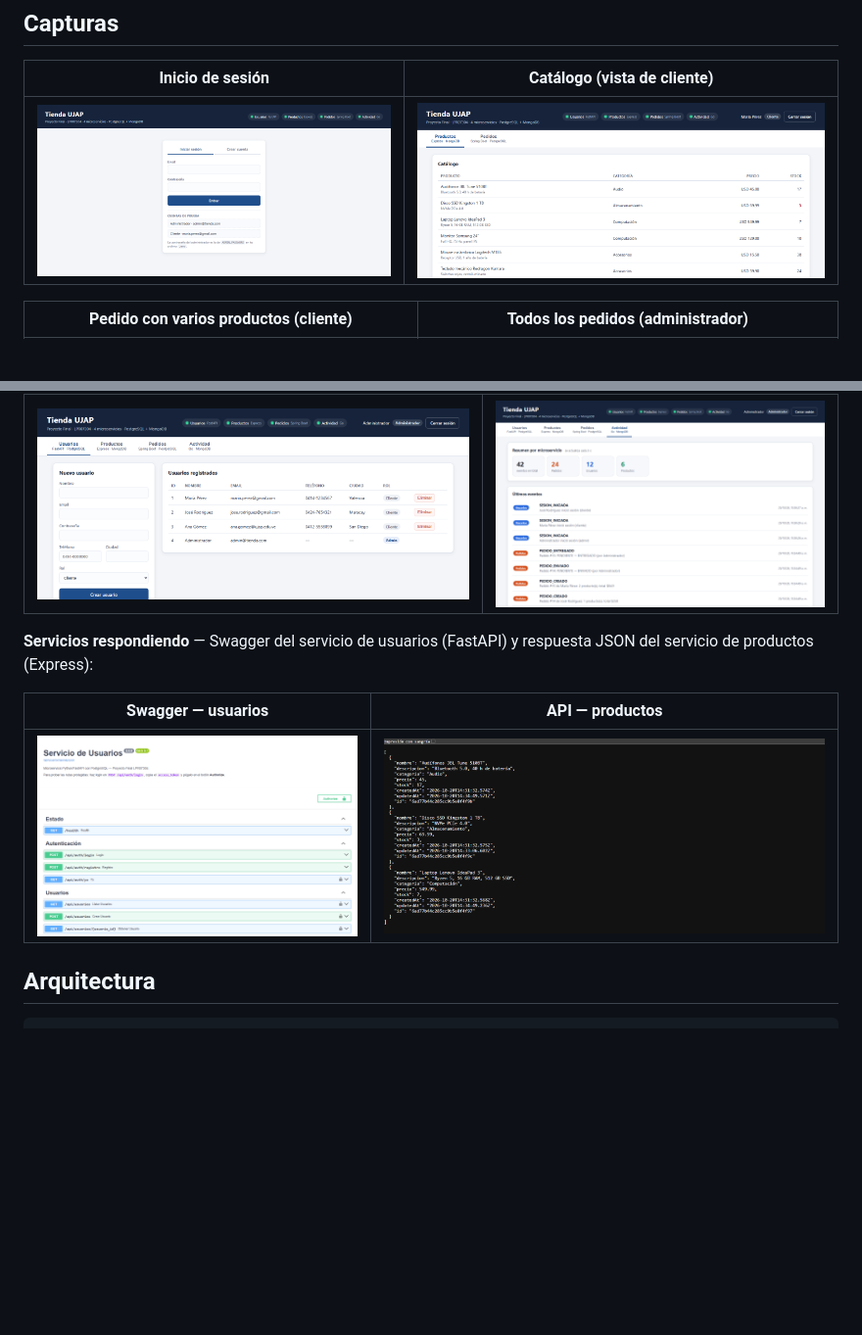
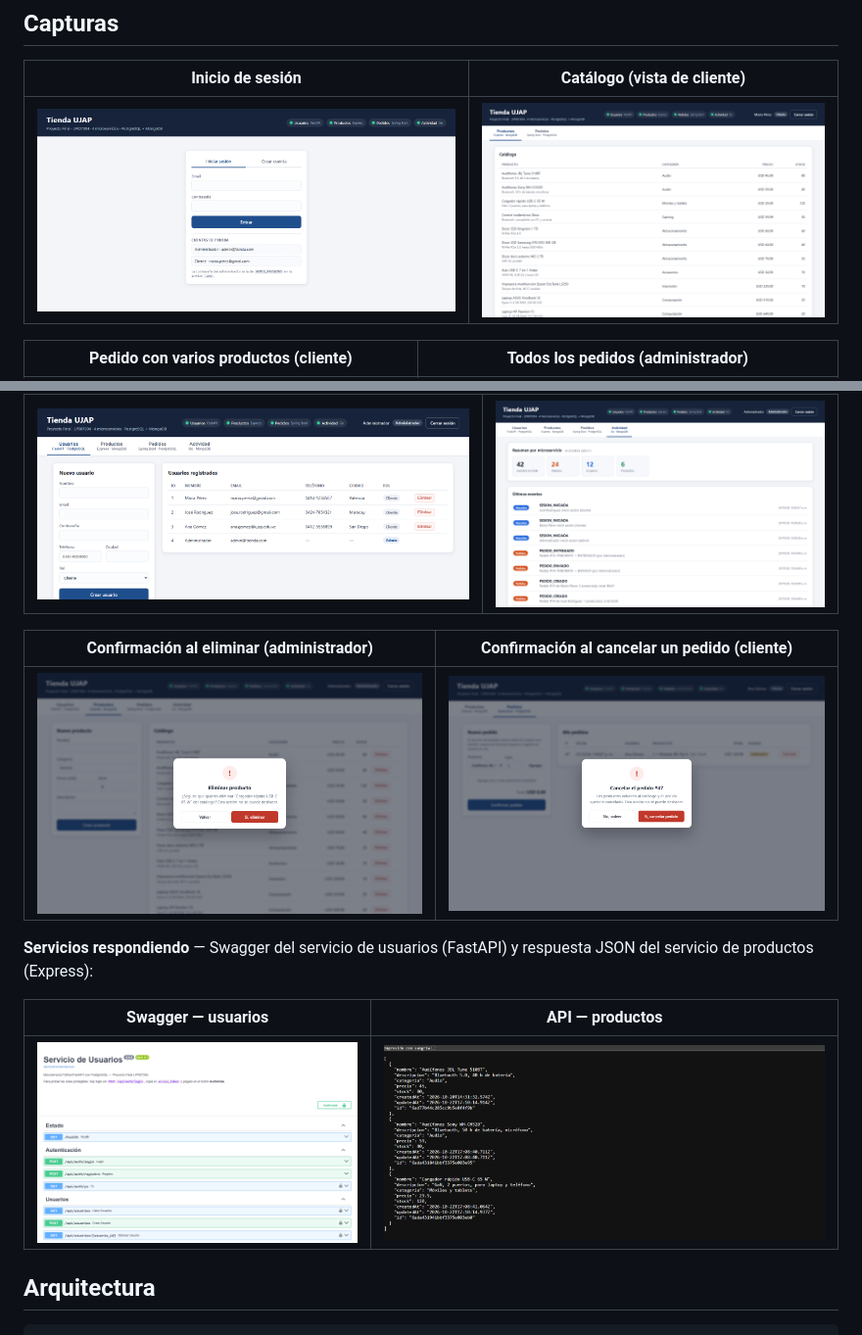
Before and after one commit to sofos-eitriago/tienda-ujap-microservicios, a Markdown page: README.md, 2 parts joined by grey strips. Shown at 98% size. Drawn GitHub-style; pictures changed too: docs/capturas/02-productos-cliente.png, docs/capturas/08-api-productos.png, docs/capturas/09-confirmar-eliminar.png (added); blank space fills up the shorter version.

Commit message:
Capturas del cuadro de confirmación y del catálogo ampliado
- 09 y 10: cuadros de confirmación al eliminar un producto y al cancelar un pedido
- 02 y 08: catálogo y respuesta de la API con los 28 productos de ejemplo
- README: añade las dos capturas nuevas

Las capturas usan solo cuentas y datos de demostración.

Co-Authored-By: Claude Sonnet 5.5 <noreply@anthropic.com>

```diff
--- a/README.md
+++ b/README.md
@@ -26,6 +26,10 @@ Cada parte del sistema es un **microservicio escrito en un lenguaje distinto**,
 | Usuarios (administrador) | Actividad en tiempo real (administrador) |
 |---|---|
 | ![Usuarios](docs/capturas/05-usuarios-admin.png) | ![Actividad](docs/capturas/06-actividad-admin.png) |
+
+| Confirmación al eliminar (administrador) | Confirmación al cancelar un pedido (cliente) |
+|---|---|
+| ![Confirmar eliminar](docs/capturas/09-confirmar-eliminar.png) | ![Confirmar cancelar](docs/capturas/10-confirmar-cancelar.png) |
 
 **Servicios respondiendo** — Swagger del servicio de usuarios (FastAPI) y respuesta JSON del servicio de productos (Express):
 
```
